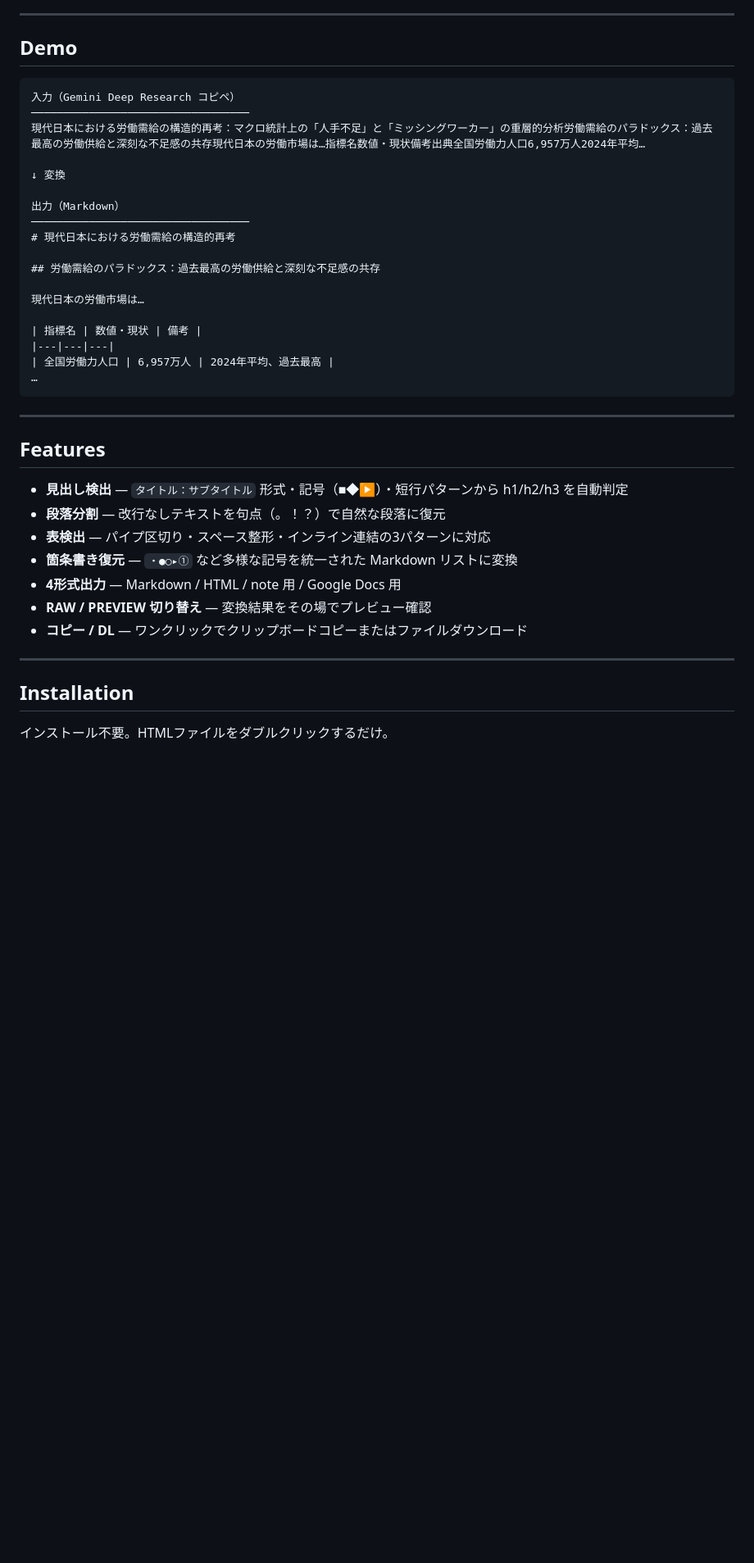
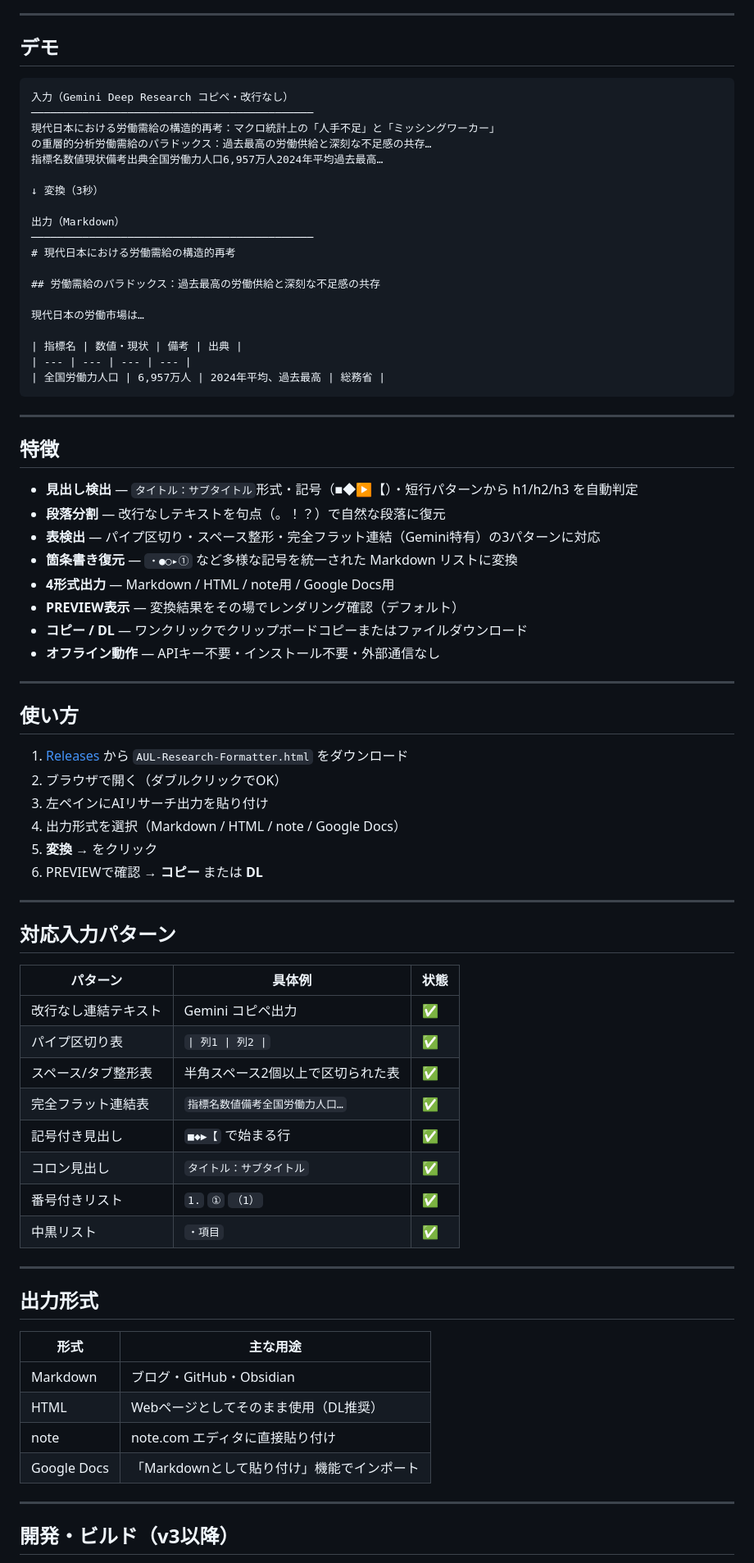
Before and after one commit to AUL-DoX/AUL-Research-Formatter, a Markdown page: README.md, the part around one of its changes. Shown at 82% size. Drawn GitHub-style; blank space fills up the shorter version.

````diff
--- a/README.md
+++ b/README.md
@@ -7,42 +11,80 @@ Gemini Deep Research などのAIリサーチ出力（改行なし・表崩れ）
 ---
 
-## Demo
+## デモ
 
 ```
-入力（Gemini Deep Research コピペ）
-──────────────────────────────────
-現代日本における労働需給の構造的再考：マクロ統計上の「人手不足」と「ミッシングワーカー」の重層的分析労働需給のパラドックス：過去最高の労働供給と深刻な不足感の共存現代日本の労働市場は…指標名数値・現状備考出典全国労働力人口6,957万人2024年平均…
+入力（Gemini Deep Research コピペ・改行なし）
+────────────────────────────────────────────
+現代日本における労働需給の構造的再考：マクロ統計上の「人手不足」と「ミッシングワーカー」
+の重層的分析労働需給のパラドックス：過去最高の労働供給と深刻な不足感の共存…
+指標名数値現状備考出典全国労働力人口6,957万人2024年平均過去最高…
 
-↓ 変換
+↓ 変換（3秒）
 
 出力（Markdown）
-──────────────────────────────────
+────────────────────────────────────────────
 # 現代日本における労働需給の構造的再考
 
 ## 労働需給のパラドックス：過去最高の労働供給と深刻な不足感の共存
 
 現代日本の労働市場は…
 
-| 指標名 | 数値・現状 | 備考 |
-|---|---|---|
-| 全国労働力人口 | 6,957万人 | 2024年平均、過去最高 |
-…
+| 指標名 | 数値・現状 | 備考 | 出典 |
+| --- | --- | --- | --- |
+| 全国労働力人口 | 6,957万人 | 2024年平均、過去最高 | 総務省 |
 ```
 
 ---
 
-## Features
+## 特徴
 
-- **見出し検出** — `タイトル：サブタイトル` 形式・記号（■◆▶）・短行パターンから h1/h2/h3 を自動判定
+- **見出し検出** — `タイトル：サブタイトル`形式・記号（■◆▶【）・短行パターンから h1/h2/h3 を自動判定
 - **段落分割** — 改行なしテキストを句点（。！？）で自然な段落に復元
-- **表検出** — パイプ区切り・スペース整形・インライン連結の3パターンに対応
+- **表検出** — パイプ区切り・スペース整形・完全フラット連結（Gemini特有）の3パターンに対応
 - **箇条書き復元** — `・●○▸①` など多様な記号を統一された Markdown リストに変換
-- **4形式出力** — Markdown / HTML / note 用 / Google Docs 用
-- **RAW / PREVIEW 切り替え** — 変換結果をその場でプレビュー確認
+- **4形式出力** — Markdown / HTML / note用 / Google Docs用
+- **PREVIEW表示** — 変換結果をその場でレンダリング確認（デフォルト）
 - **コピー / DL** — ワンクリックでクリップボードコピーまたはファイルダウンロード
+- **オフライン動作** — APIキー不要・インストール不要・外部通信なし
 
 ---
 
-## Installation
+## 使い方
 
-インストール不要。HTMLファイルをダブルクリックするだけ。
+1. [Releases](../../releases/latest) から `AUL-Research-Formatter.html` をダウンロード
+2. ブラウザで開く（ダブルクリックでOK）
+3. 左ペインにAIリサーチ出力を貼り付け
+4. 出力形式を選択（Markdown / HTML / note / Google Docs）
+5. **変換 →** をクリック
+6. PREVIEWで確認 → **コピー** または **DL**
+
+---
+
+## 対応入力パターン
+
+| パターン | 具体例 | 状態 |
+| --- | --- | --- |
+| 改行なし連結テキスト | Gemini コピペ出力 | ✅ |
+| パイプ区切り表 | `\| 列1 \| 列2 \|` | ✅ |
+| スペース/タブ整形表 | 半角スペース2個以上で区切られた表 | ✅ |
+| 完全フラット連結表 | `指標名数値備考全国労働力人口…` | ✅ |
+| 記号付き見出し | `■◆▶【` で始まる行 | ✅ |
+| コロン見出し | `タイトル：サブタイトル` | ✅ |
+| 番号付きリスト | `1.` `①` `（1）` | ✅ |
+| 中黒リスト | `・項目` | ✅ |
+
+---
+
+## 出力形式
+
+| 形式 | 主な用途 |
+| --- | --- |
+| Markdown | ブログ・GitHub・Obsidian |
+| HTML | Webページとしてそのまま使用（DL推奨） |
+| note | note.com エディタに直接貼り付け |
+| Google Docs | 「Markdownとして貼り付け」機能でインポート |
+
+---
+
+## 開発・ビルド（v3以降）
+
````
Also changed, not shown: other parts of README.md (+42 -92 lines).
